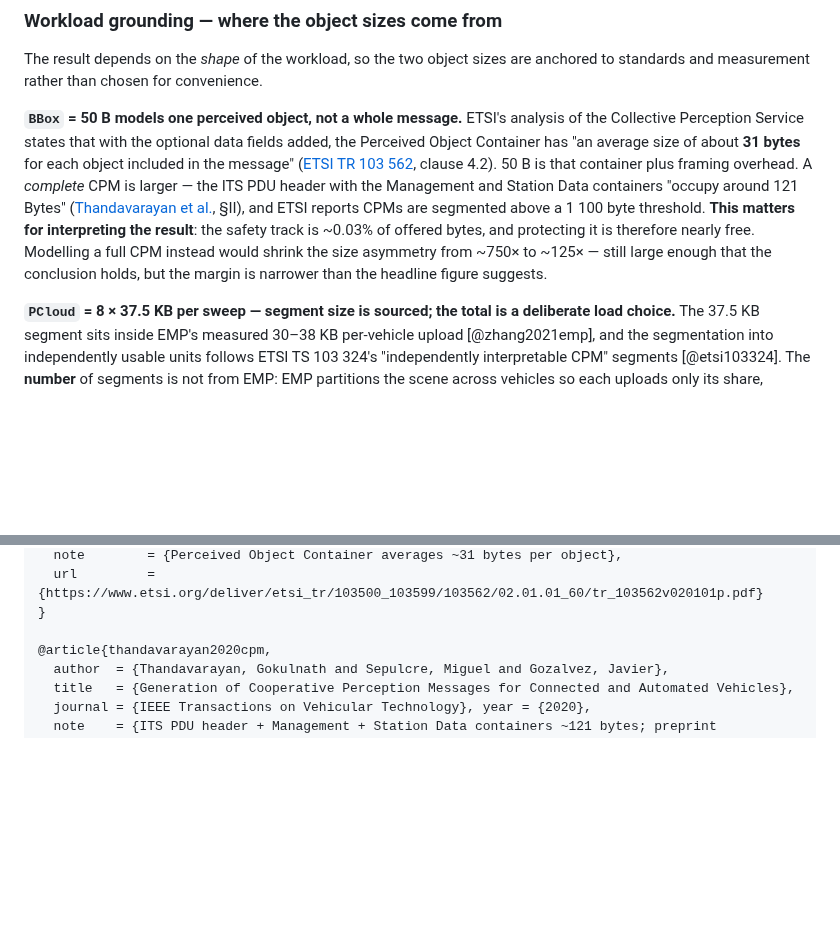
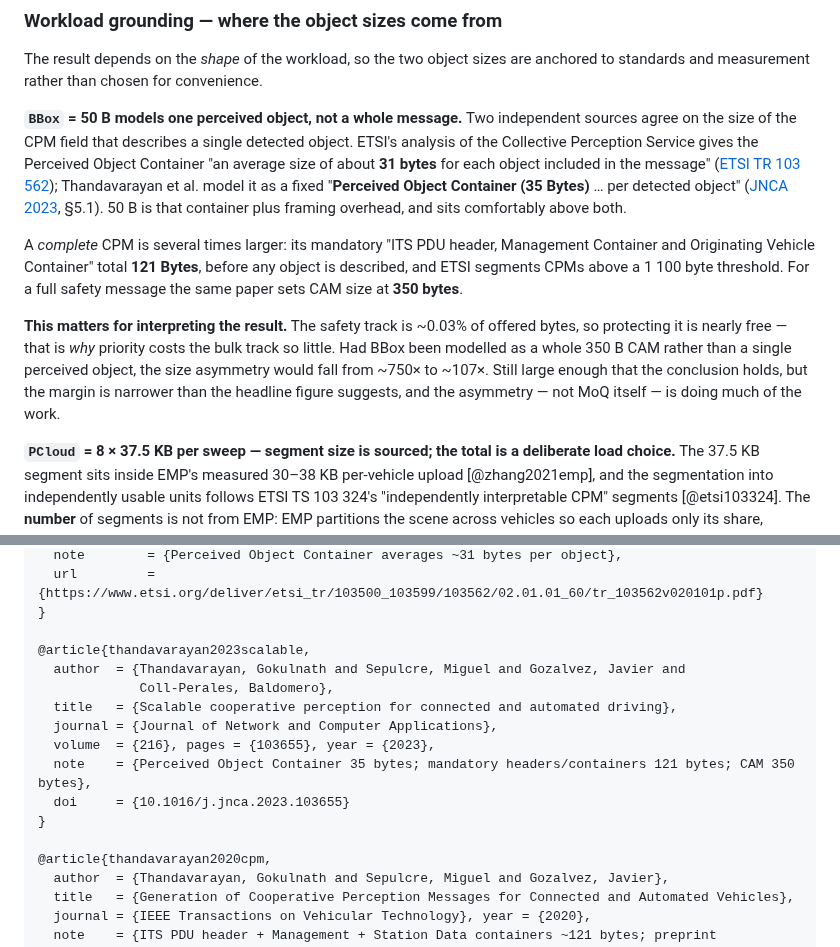
Before and after one commit to JinghengHuang/MOQ-Veins-Simulation-thesis-project, a Markdown page: findings/REPORT.md, 2 parts joined by grey strips. GitHub-like rendering; blank space fills up the shorter version.

Commit message:
docs: cite the 35-byte Perceived Object Container from Thandavarayan et al. (JNCA 2023) alongside ETSI's 31 bytes, and calibrate the size-asymmetry sensitivity against a 350-byte CAM
Co-Authored-By: Claude Opus 5 <noreply@anthropic.com>

```diff
--- a/findings/REPORT.md
+++ b/findings/REPORT.md
@@ -201,17 +201,25 @@ collision warning; wrong trade for HD-map upload.
 The result depends on the *shape* of the workload, so the two object sizes are anchored to
 standards and measurement rather than chosen for convenience.
 
-**`BBox` = 50 B models one perceived object, not a whole message.** ETSI's analysis of the
-Collective Perception Service states that with the optional data fields added, the Perceived Object
-Container has "an average size of about **31 bytes** for each object included in the message"
-([ETSI TR 103 562](https://www.etsi.org/deliver/etsi_tr/103500_103599/103562/02.01.01_60/tr_103562v020101p.pdf),
-clause 4.2). 50 B is that container plus framing overhead. A *complete* CPM is larger — the ITS PDU
-header with the Management and Station Data containers "occupy around 121 Bytes"
-([Thandavarayan et al.](https://arxiv.org/abs/1908.11151), §II), and ETSI reports CPMs are segmented
-above a 1 100 byte threshold. **This matters for interpreting the result**: the safety track is
-~0.03% of offered bytes, and protecting it is therefore nearly free. Modelling a full CPM instead
-would shrink the size asymmetry from ~750× to ~125× — still large enough that the conclusion holds,
-but the margin is narrower than the headline figure suggests.
+**`BBox` = 50 B models one perceived object, not a whole message.** Two independent sources agree
+on the size of the CPM field that describes a single detected object. ETSI's analysis of the
+Collective Perception Service gives the Perceived Object Container "an average size of about
+**31 bytes** for each object included in the message"
+([ETSI TR 103 562](https://www.etsi.org/deliver/etsi_tr/103500_103599/103562/02.01.01_60/tr_103562v020101p.pdf));
+Thandavarayan et al. model it as a fixed "**Perceived Object Container (35 Bytes)** … per detected
+object" ([JNCA 2023](https://doi.org/10.1016/j.jnca.2023.103655), §5.1). 50 B is that container plus
+framing overhead, and sits comfortably above both.
+
+A *complete* CPM is several times larger: its mandatory "ITS PDU header, Management Container and
+Originating Vehicle Container" total **121 Bytes**, before any object is described, and ETSI
+segments CPMs above a 1 100 byte threshold. For a full safety message the same paper sets CAM size
+at **350 bytes**.
+
+**This matters for interpreting the result.** The safety track is ~0.03% of offered bytes, so
+protecting it is nearly free — that is *why* priority costs the bulk track so little. Had BBox been
+modelled as a whole 350 B CAM rather than a single perceived object, the size asymmetry would fall
+from ~750× to ~107×. Still large enough that the conclusion holds, but the margin is narrower than
+the headline figure suggests, and the asymmetry — not MoQ itself — is doing much of the work.
 
 **`PCloud` = 8 × 37.5 KB per sweep — segment size is sourced; the total is a deliberate load
 choice.** The 37.5 KB segment sits inside EMP's measured 30–38 KB per-vehicle upload
@@ -470,6 +478,16 @@ OASIS MQTT v5.0, RFC 9000) listed in [`GLOSSARY.md`](GLOSSARY.md).
   url         = {https://www.etsi.org/deliver/etsi_tr/103500_103599/103562/02.01.01_60/tr_103562v020101p.pdf}
 }
 
+@article{thandavarayan2023scalable,
+  author  = {Thandavarayan, Gokulnath and Sepulcre, Miguel and Gozalvez, Javier and
+             Coll-Perales, Baldomero},
+  title   = {Scalable cooperative perception for connected and automated driving},
+  journal = {Journal of Network and Computer Applications},
+  volume  = {216}, pages = {103655}, year = {2023},
+  note    = {Perceived Object Container 35 bytes; mandatory headers/containers 121 bytes; CAM 350 bytes},
+  doi     = {10.1016/j.jnca.2023.103655}
+}
+
 @article{thandavarayan2020cpm,
   author  = {Thandavarayan, Gokulnath and Sepulcre, Miguel and Gozalvez, Javier},
   title   = {Generation of Cooperative Perception Messages for Connected and Automated Vehicles},
```
